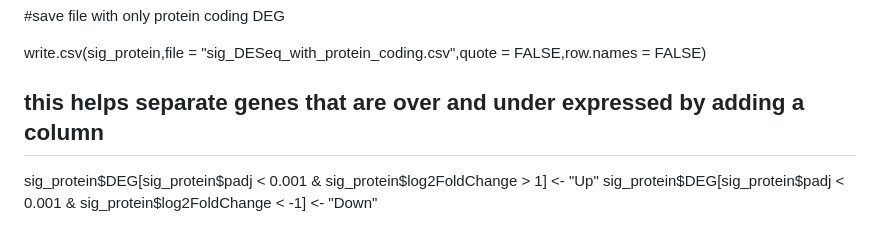
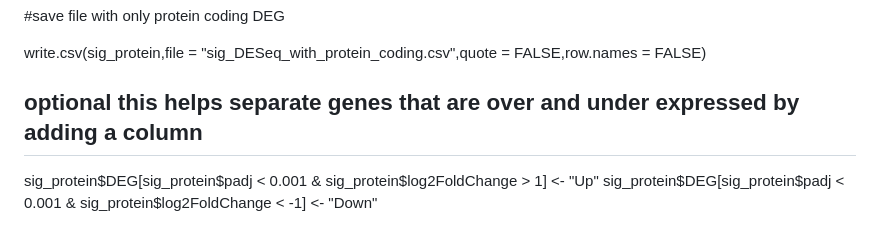
Before and after one commit to valfragalauk/ABCloudComputingYeast, a Markdown page: RNA_Seq_Scripts/jobs/04_DESeq2.md, the part around the change. Rendered like a GitHub page.

```diff
--- a/RNA_Seq_Scripts/jobs/04_DESeq2.md
+++ b/RNA_Seq_Scripts/jobs/04_DESeq2.md
@@ -179,7 +179,7 @@ nrow(sig_protein)
 
 write.csv(sig_protein,file = "sig_DESeq_with_protein_coding.csv",quote = FALSE,row.names = FALSE)
 
-## this helps separate genes that are over and under expressed by adding a column
+## optional this helps separate genes that are over and under expressed by adding a column
 sig_protein$DEG[sig_protein$padj < 0.001 & sig_protein$log2FoldChange > 1]  <- "Up"
 sig_protein$DEG[sig_protein$padj < 0.001 & sig_protein$log2FoldChange < -1] <- "Down"
 
```
